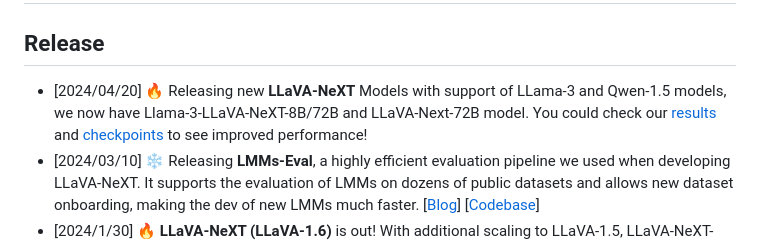
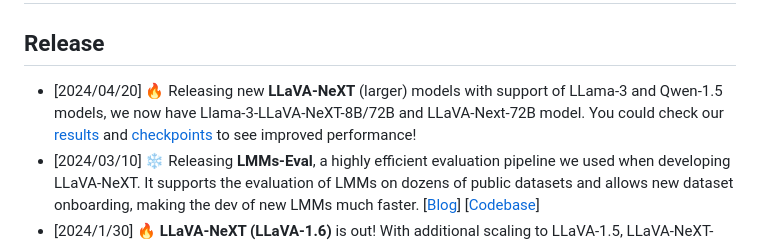
Before and after one commit to LLaVA-VL/LLaVA-NeXT, a Markdown page: README.md, the part around the change. Drawn GitHub-style.

```diff
--- a/README.md
+++ b/README.md
@@ -1,7 +1,7 @@
 # 🌋 LLaVA: Large Language and Vision Assistant
 
 ## Release
-- [2024/04/20] 🔥 Releasing new **LLaVA-NeXT** Models with support of LLama-3 and Qwen-1.5 models, we now have Llama-3-LLaVA-NeXT-8B/72B and LLaVA-Next-72B model. You could check our [results]() and [checkpoints](https://huggingface.co/collections/lmms-lab/llava-next-6623288e2d61edba3ddbf5ff) to see improved performance!
+- [2024/04/20] 🔥 Releasing new **LLaVA-NeXT** (larger) models with support of LLama-3 and Qwen-1.5 models, we now have Llama-3-LLaVA-NeXT-8B/72B and LLaVA-Next-72B model. You could check our [results]() and [checkpoints](https://huggingface.co/collections/lmms-lab/llava-next-6623288e2d61edba3ddbf5ff) to see improved performance!
 - [2024/03/10] ❄️ Releasing **LMMs-Eval**, a highly efficient evaluation pipeline we used when developing LLaVA-NeXT. It supports the evaluation of LMMs on dozens of public datasets and allows new dataset onboarding, making the dev of new LMMs much faster. [[Blog](https://lmms-lab.github.io/lmms-eval-blog/lmms-eval-0.1/)] [[Codebase](https://github.com/EvolvingLMMs-Lab/lmms-eval)]
 - [2024/1/30] 🔥 **LLaVA-NeXT (LLaVA-1.6)** is out! With additional scaling to LLaVA-1.5, LLaVA-NeXT-34B outperforms Gemini Pro on some benchmarks. It can now process 4x more pixels and perform more tasks/applications than before. Check out the [blog post](https://llava-vl.github.io/blog/2024-01-30-llava-next/), and explore the [demo](https://llava.hliu.cc/)! Models are available in [Model Zoo](https://github.com/haotian-liu/LLaVA/blob/main/docs/MODEL_ZOO.md). Training/eval data and scripts coming soon.
 
```
